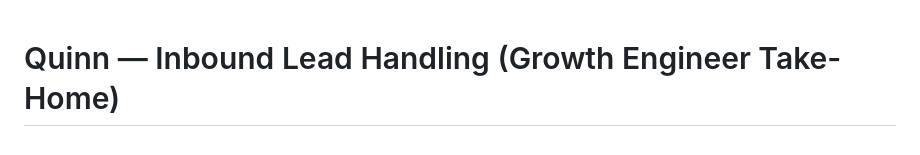
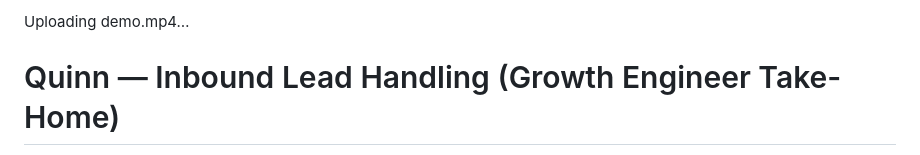
Before and after one commit to SamirSengupta/Telnyx-SDE-Mk1, a Markdown page: README.md, the part around the change. Drawn GitHub-style.

```diff
--- a/README.md
+++ b/README.md
@@ -1,3 +1,7 @@
+
+
+Uploading demo.mp4…
+
 
 
 
```
